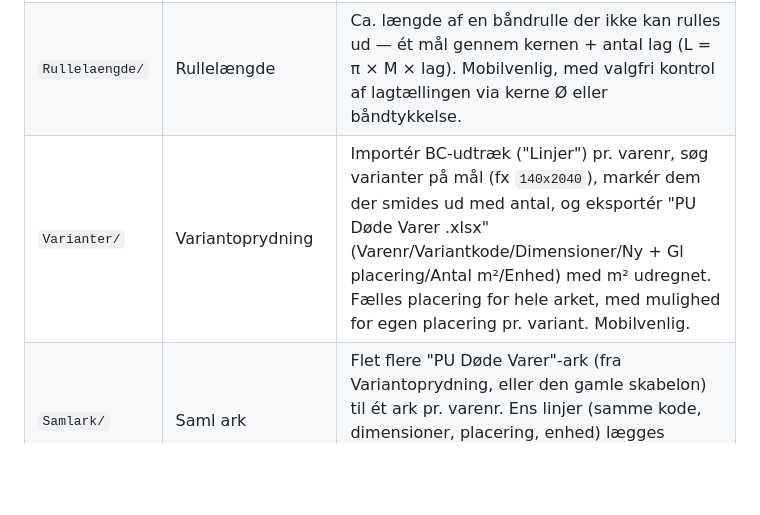
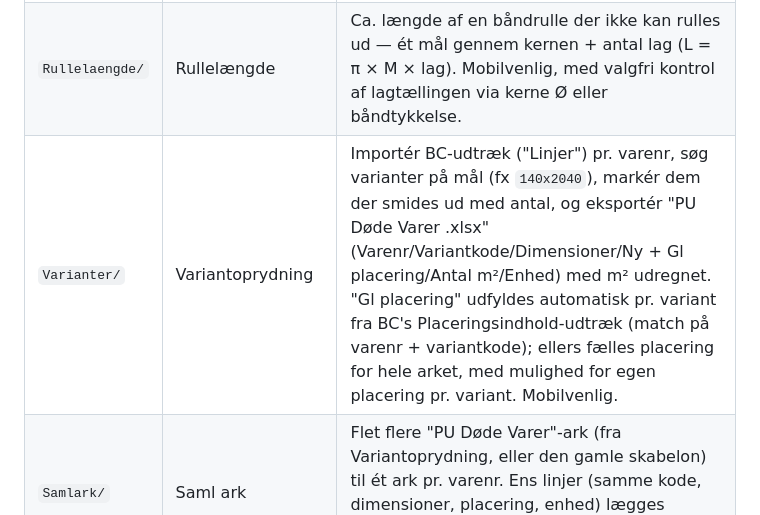
Before and after one commit to westfrost/Induminati, a Markdown page: README.md, the part around the change. Drawn GitHub-style; blank space fills up the shorter version.

Commit message:
Variantoprydning: dokumentér Placeringsindhold (CLAUDE.md, README)
Co-Authored-By: Claude Opus 5.5 <noreply@anthropic.com>
Claude-Session: https://claude.ai/code/session_01W6QBtgcVp3SwBMx3jp1uGR

```diff
--- a/README.md
+++ b/README.md
@@ -29,7 +29,7 @@ Ingen build-step, ingen framework, ingen backend. Hvert værktøj er én selvst
 |---|---|---|
 | `Kapacitet/` | Kapacitetsoverblik | Visualiser ordremængde vs. reel kapacitet pr. afdeling og uge. |
 | `Rullelaengde/` | Rullelængde | Ca. længde af en båndrulle der ikke kan rulles ud — ét mål gennem kernen + antal lag (L = π × M × lag). Mobilvenlig, med valgfri kontrol af lagtællingen via kerne Ø eller båndtykkelse. |
-| `Varianter/` | Variantoprydning | Importér BC-udtræk ("Linjer") pr. varenr, søg varianter på mål (fx `140x2040`), markér dem der smides ud med antal, og eksportér "PU Døde Varer <varenr>.xlsx" (Varenr/Variantkode/Dimensioner/Ny + Gl placering/Antal m²/Enhed) med m² udregnet. Fælles placering for hele arket, med mulighed for egen placering pr. variant. Mobilvenlig. |
+| `Varianter/` | Variantoprydning | Importér BC-udtræk ("Linjer") pr. varenr, søg varianter på mål (fx `140x2040`), markér dem der smides ud med antal, og eksportér "PU Døde Varer <varenr>.xlsx" (Varenr/Variantkode/Dimensioner/Ny + Gl placering/Antal m²/Enhed) med m² udregnet. "Gl placering" udfyldes automatisk pr. variant fra BC's Placeringsindhold-udtræk (match på varenr + variantkode); ellers fælles placering for hele arket, med mulighed for egen placering pr. variant. Mobilvenlig. |
 | `Samlark/` | Saml ark | Flet flere "PU Døde Varer"-ark (fra Variantoprydning, eller den gamle skabelon) til ét ark pr. varenr. Ens linjer (samme kode, dimensioner, placering, enhed) lægges sammen med summeret m²; identiske filer springes over så intet tælles dobbelt. |
 
 Når et test-værktøj er klar til drift, flyttes det fra `Test/index.html` til forsidens `index.html`.
```
Also changed, not shown: Varianter/CLAUDE.md (+7 -3 lines).
